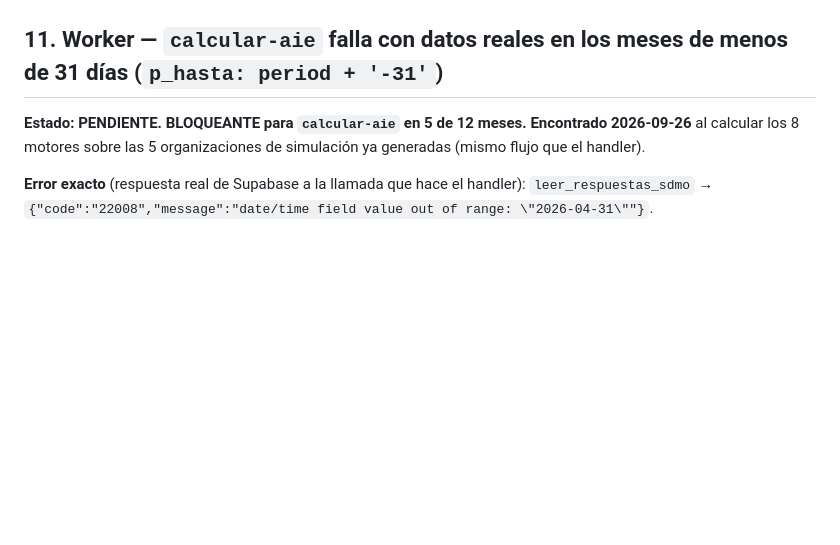
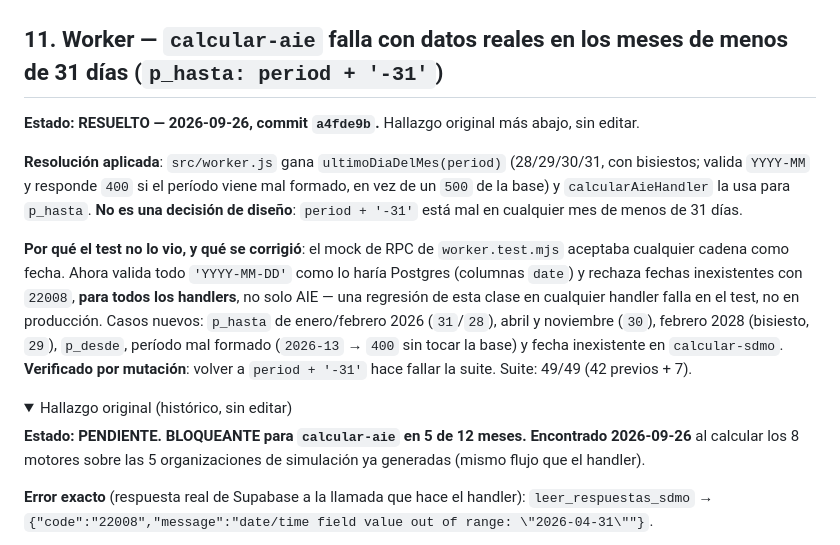
Before and after one commit to Coach-Luis-Caicedo/eficiencia-app, a Markdown page: PENDIENTES_BRECHAS_WORKER_MOTORES.md, the part around one of its changes. Rendered like a GitHub page; folded sections open; blank space fills up the shorter version.

Commit message:
docs: cerrar PENDIENTES §11 (calcular-aie, ultimo dia real del mes)
Marca RESUELTO con el commit del arreglo (a4fde9b), la explicacion de
por que el test no lo veia y que se corrigio (mock de RPC que valida
fechas para todos los handlers), y la verificacion por mutacion.
Hallazgo original preservado sin editar.

Co-Authored-By: Claude Sonnet 5 <noreply@anthropic.com>

```diff
--- a/PENDIENTES_BRECHAS_WORKER_MOTORES.md
+++ b/PENDIENTES_BRECHAS_WORKER_MOTORES.md
@@ -665,6 +665,30 @@ forma de saber si alguien lo hizo (no revisé logs de acceso).
 
 ## 11. Worker — `calcular-aie` falla con datos reales en los meses de menos de 31 días (`p_hasta: period + '-31'`)
 
+**Estado: RESUELTO — 2026-09-26, commit `a4fde9b`.** Hallazgo original
+más abajo, sin editar.
+
+**Resolución aplicada**: `src/worker.js` gana `ultimoDiaDelMes(period)`
+(28/29/30/31, con bisiestos; valida `YYYY-MM` y responde `400` si el
+período viene mal formado, en vez de un `500` de la base) y
+`calcularAieHandler` la usa para `p_hasta`. **No es una decisión de
+diseño**: `period + '-31'` está mal en cualquier mes de menos de 31 días.
+
+**Por qué el test no lo vio, y qué se corrigió**: el mock de RPC de
+`worker.test.mjs` aceptaba cualquier cadena como fecha. Ahora valida todo
+`'YYYY-MM-DD'` como lo haría Postgres (columnas `date`) y rechaza fechas
+inexistentes con `22008`, **para todos los handlers**, no solo AIE — una
+regresión de esta clase en cualquier handler falla en el test, no en
+producción. Casos nuevos: `p_hasta` de enero/febrero 2026 (`31`/`28`),
+abril y noviembre (`30`), febrero 2028 (bisiesto, `29`), `p_desde`,
+período mal formado (`2026-13` → `400` sin tocar la base) y fecha
+inexistente en `calcular-sdmo`. **Verificado por mutación**: volver a
+`period + '-31'` hace fallar la suite. Suite: 49/49 (42 previos + 7).
+
+<details>
+<summary>Hallazgo original (histórico, sin editar)</summary>
+
+
 **Estado: PENDIENTE. BLOQUEANTE para `calcular-aie` en 5 de 12 meses.
 Encontrado 2026-09-26** al calcular los 8 motores sobre las 5
 organizaciones de simulación ya generadas (mismo flujo que el handler).
```
Also changed, not shown: other parts of PENDIENTES_BRECHAS_WORKER_MOTORES.md (+2 -0 lines).
